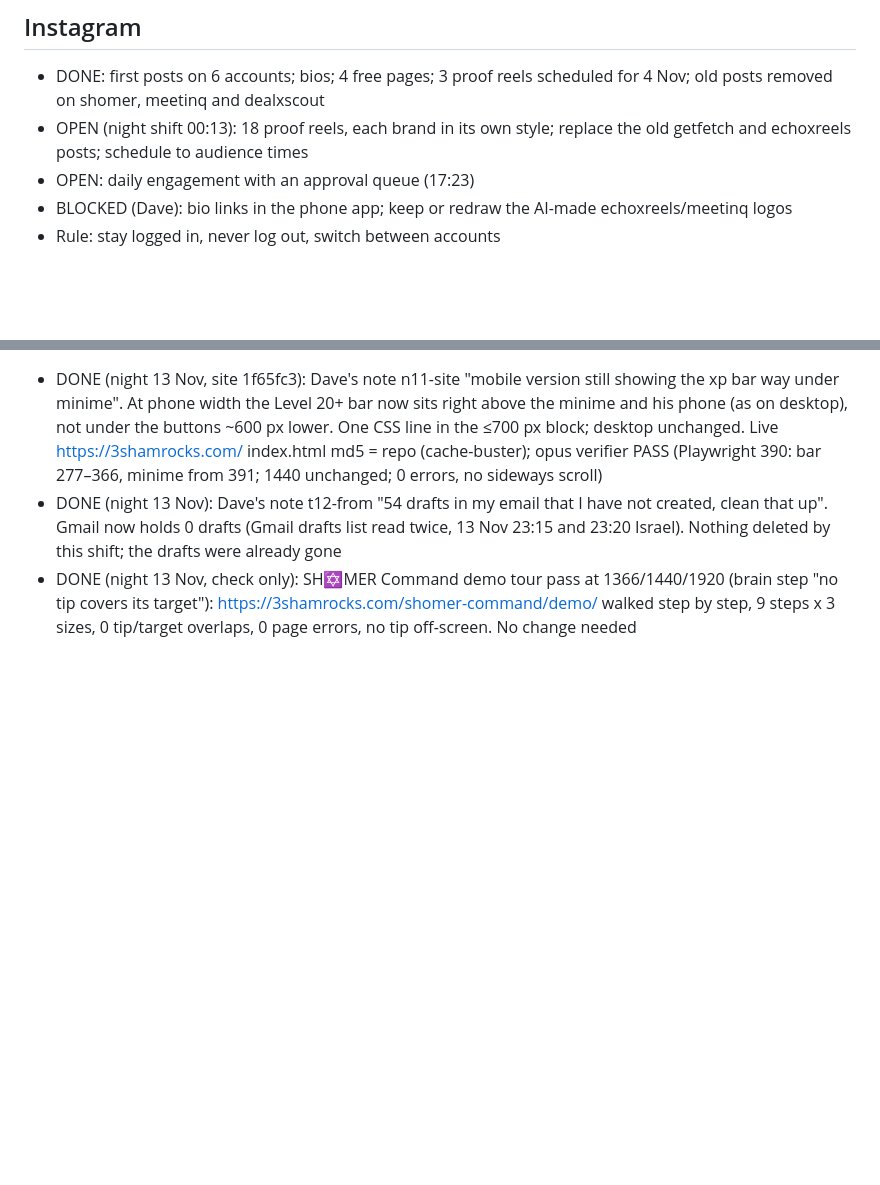
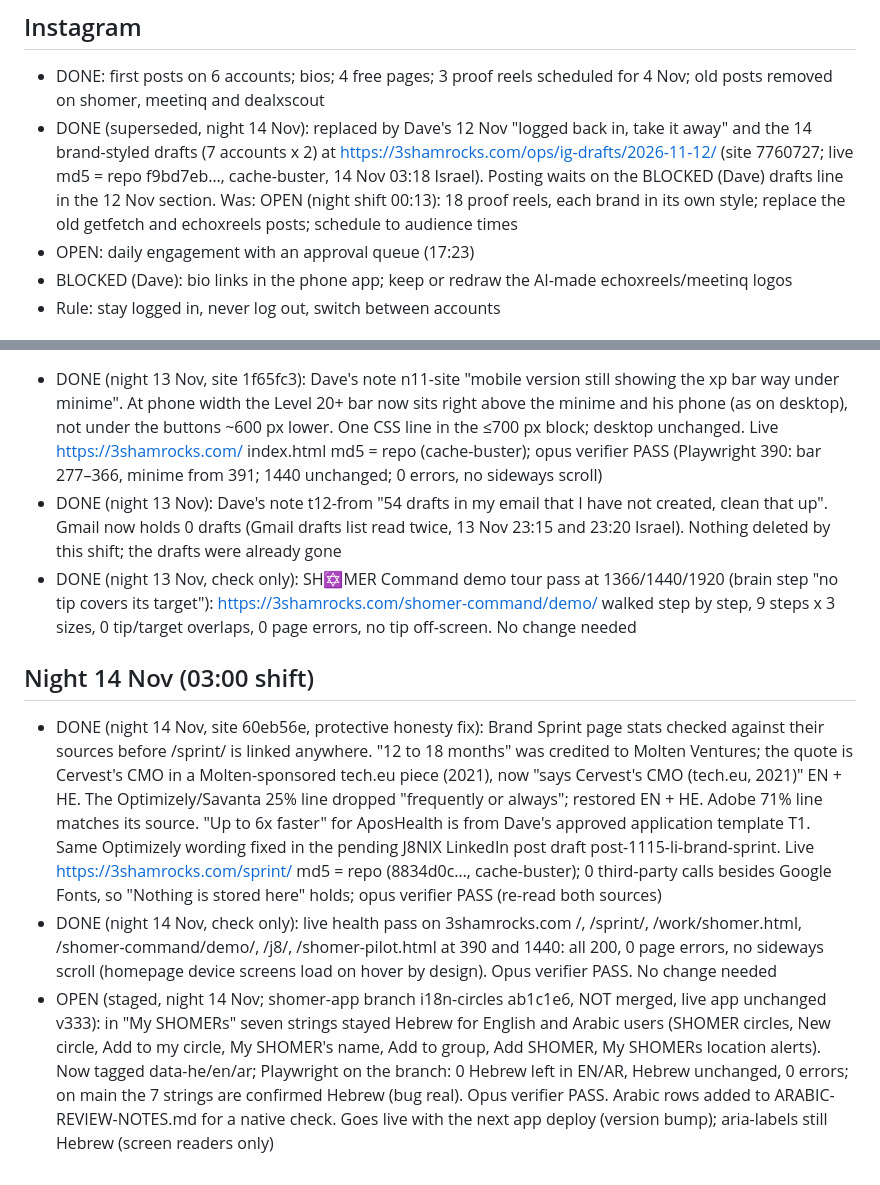
Before and after one commit to 3ShamrocksStudio/3s-status, a Markdown page: org/REVISIONS-LEDGER.md, 2 parts joined by grey strips. Rendered like a GitHub page; blank space fills up the shorter version.

Commit message:
Ledger: night 14 Nov 03:00 shift, 3 items closed, i18n staged
Co-Authored-By: Claude Opus 5.5 <noreply@anthropic.com>
Claude-Session: https://claude.ai/code/session_01LeEqPJ5evXED9G2kaErcJc

```diff
--- a/org/REVISIONS-LEDGER.md
+++ b/org/REVISIONS-LEDGER.md
@@ -82,7 +82,7 @@ Status: OPEN, BLOCKED (on Dave, with the exact ask) or DONE.
 
 ## Instagram
 - DONE: first posts on 6 accounts; bios; 4 free pages; 3 proof reels scheduled for 4 Nov; old posts removed on shomer, meetinq and dealxscout
-- OPEN (night shift 00:13): 18 proof reels, each brand in its own style; replace the old getfetch and echoxreels posts; schedule to audience times
+- DONE (superseded, night 14 Nov): replaced by Dave's 12 Nov "logged back in, take it away" and the 14 brand-styled drafts (7 accounts x 2) at https://3shamrocks.com/ops/ig-drafts/2026-11-12/ (site 7760727; live md5 = repo f9bd7eb…, cache-buster, 14 Nov 03:18 Israel). Posting waits on the BLOCKED (Dave) drafts line in the 12 Nov section. Was: OPEN (night shift 00:13): 18 proof reels, each brand in its own style; replace the old getfetch and echoxreels posts; schedule to audience times
 - OPEN: daily engagement with an approval queue (17:23)
 - BLOCKED (Dave): bio links in the phone app; keep or redraw the AI-made echoxreels/meetinq logos
 - Rule: stay logged in, never log out, switch between accounts
@@ -202,3 +202,8 @@ Every atomic request from Dave's chat messages. Staging = https://3shamrocksstud
 - DONE (night 13 Nov, site 1f65fc3): Dave's note n11-site "mobile version still showing the xp bar way under minime". At phone width the Level 20+ bar now sits right above the minime and his phone (as on desktop), not under the buttons ~600 px lower. One CSS line in the ≤700 px block; desktop unchanged. Live https://3shamrocks.com/ index.html md5 = repo (cache-buster); opus verifier PASS (Playwright 390: bar 277–366, minime from 391; 1440 unchanged; 0 errors, no sideways scroll)
 - DONE (night 13 Nov): Dave's note t12-from "54 drafts in my email that I have not created, clean that up". Gmail now holds 0 drafts (Gmail drafts list read twice, 13 Nov 23:15 and 23:20 Israel). Nothing deleted by this shift; the drafts were already gone
 - DONE (night 13 Nov, check only): SH✡MER Command demo tour pass at 1366/1440/1920 (brain step "no tip covers its target"): https://3shamrocks.com/shomer-command/demo/ walked step by step, 9 steps x 3 sizes, 0 tip/target overlaps, 0 page errors, no tip off-screen. No change needed
+
+## Night 14 Nov (03:00 shift)
+- DONE (night 14 Nov, site 60eb56e, protective honesty fix): Brand Sprint page stats checked against their sources before /sprint/ is linked anywhere. "12 to 18 months" was credited to Molten Ventures; the quote is Cervest's CMO in a Molten-sponsored tech.eu piece (2021), now "says Cervest's CMO (tech.eu, 2021)" EN + HE. The Optimizely/Savanta 25% line dropped "frequently or always"; restored EN + HE. Adobe 71% line matches its source. "Up to 6x faster" for AposHealth is from Dave's approved application template T1. Same Optimizely wording fixed in the pending J8NIX LinkedIn post draft post-1115-li-brand-sprint. Live https://3shamrocks.com/sprint/ md5 = repo (8834d0c…, cache-buster); 0 third-party calls besides Google Fonts, so "Nothing is stored here" holds; opus verifier PASS (re-read both sources)
+- DONE (night 14 Nov, check only): live health pass on 3shamrocks.com /, /sprint/, /work/shomer.html, /shomer-command/demo/, /j8/, /shomer-pilot.html at 390 and 1440: all 200, 0 page errors, no sideways scroll (homepage device screens load on hover by design). Opus verifier PASS. No change needed
+- OPEN (staged, night 14 Nov; shomer-app branch i18n-circles ab1c1e6, NOT merged, live app unchanged v333): in "My SHOMERs" seven strings stayed Hebrew for English and Arabic users (SHOMER circles, New circle, Add to my circle, My SHOMER's name, Add to group, Add SHOMER, My SHOMERs location alerts). Now tagged data-he/en/ar; Playwright on the branch: 0 Hebrew left in EN/AR, Hebrew unchanged, 0 errors; on main the 7 strings are confirmed Hebrew (bug real). Opus verifier PASS. Arabic rows added to ARABIC-REVIEW-NOTES.md for a native check. Goes live with the next app deploy (version bump); aria-labels still Hebrew (screen readers only)
```
